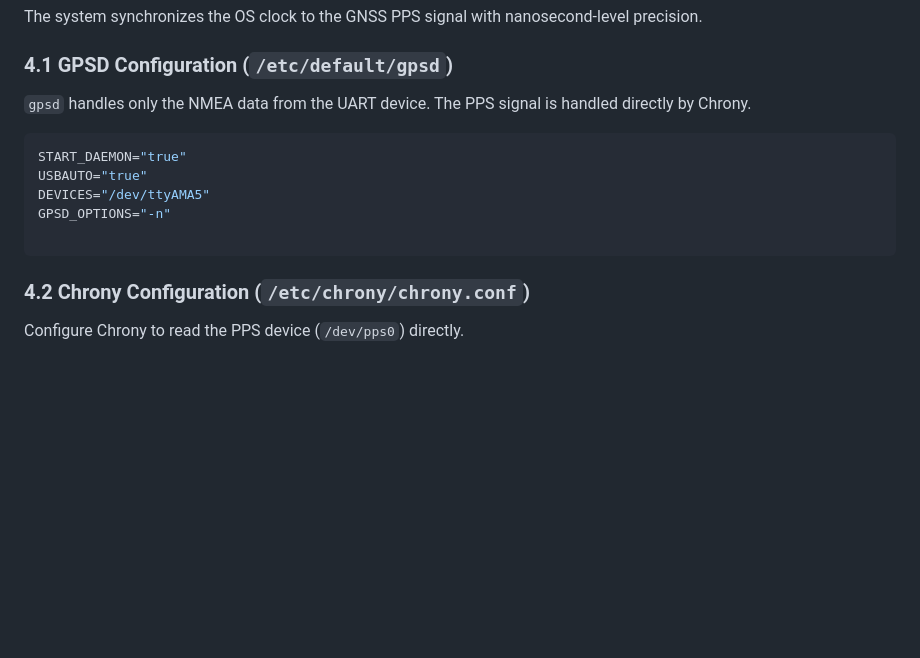
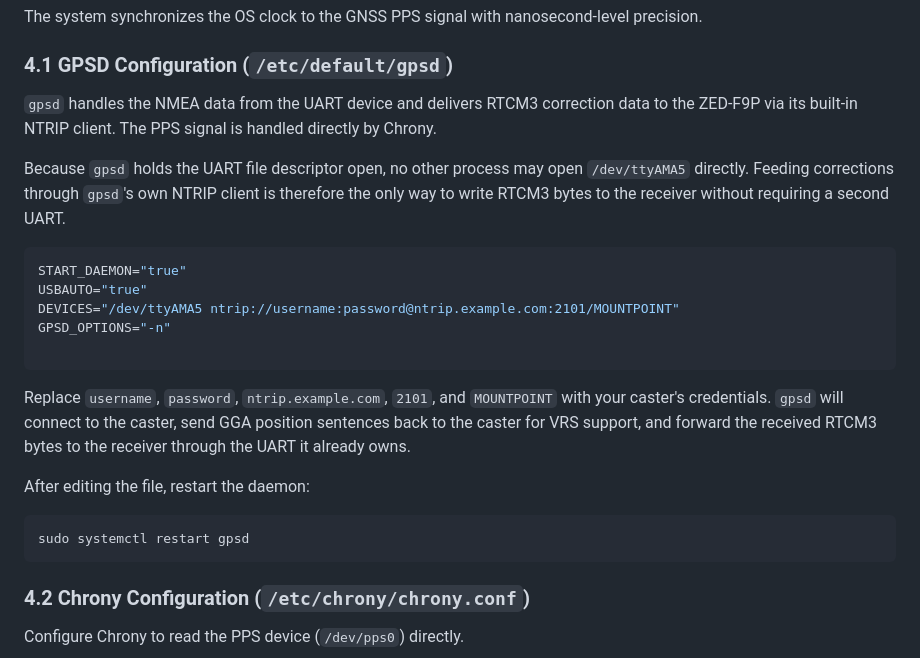
Before and after one commit to IshitaTakeshi/Sensing, a Markdown page: SPECIFICATION.md, the part around the change. Drawn GitHub-style; blank space fills up the shorter version.

Commit message:
docs(spec): document gpsd built-in NTRIP client for RTK corrections (#94) (#95)
The ZED-F9P UART is held exclusively by gpsd, so NTRIPClient cannot
open /dev/ttyAMA5 directly. Document using gpsd's ntrip:// device URL
instead, which injects RTCM3 corrections through gpsd's own fd and
includes GGA position feedback for VRS support.

Co-authored-by: Claude Sonnet 4.6 <noreply@anthropic.com>

````diff
--- a/SPECIFICATION.md
+++ b/SPECIFICATION.md
@@ -75,14 +75,32 @@ The system synchronizes the OS clock to the GNSS PPS signal with nanosecond-leve
 
 ### 4.1 GPSD Configuration (`/etc/default/gpsd`)
 
-`gpsd` handles only the NMEA data from the UART device. The PPS signal is handled directly by Chrony.
+`gpsd` handles the NMEA data from the UART device and delivers RTCM3 correction
+data to the ZED-F9P via its built-in NTRIP client. The PPS signal is handled
+directly by Chrony.
+
+Because `gpsd` holds the UART file descriptor open, no other process may open
+`/dev/ttyAMA5` directly. Feeding corrections through `gpsd`'s own NTRIP client
+is therefore the only way to write RTCM3 bytes to the receiver without requiring
+a second UART.
 
 ```shell
 START_DAEMON="true"
 USBAUTO="true"
-DEVICES="/dev/ttyAMA5"
+DEVICES="/dev/ttyAMA5 ntrip://username:password@ntrip.example.com:2101/MOUNTPOINT"
 GPSD_OPTIONS="-n"
 
+```
+
+Replace `username`, `password`, `ntrip.example.com`, `2101`, and `MOUNTPOINT`
+with your caster's credentials. `gpsd` will connect to the caster, send GGA
+position sentences back to the caster for VRS support, and forward the received
+RTCM3 bytes to the receiver through the UART it already owns.
+
+After editing the file, restart the daemon:
+
+```shell
+sudo systemctl restart gpsd
 ```
 
 ### 4.2 Chrony Configuration (`/etc/chrony/chrony.conf`)
````
